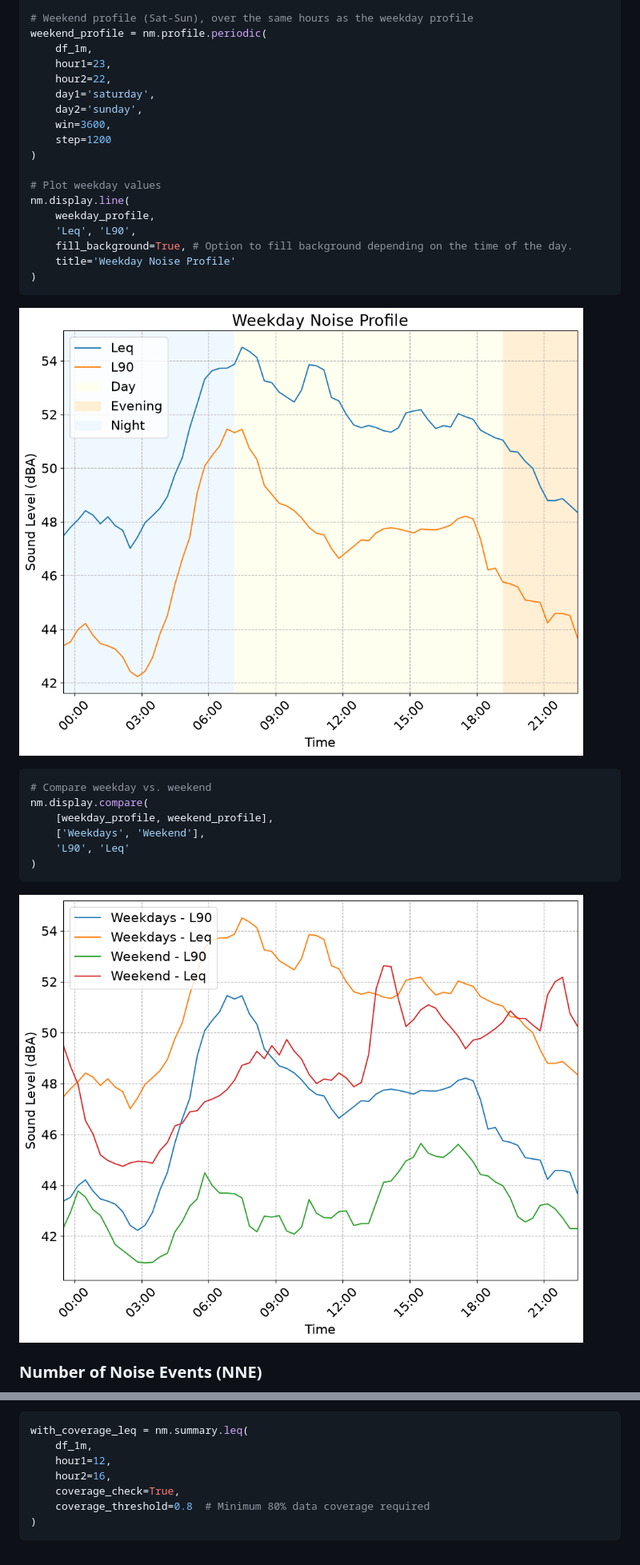
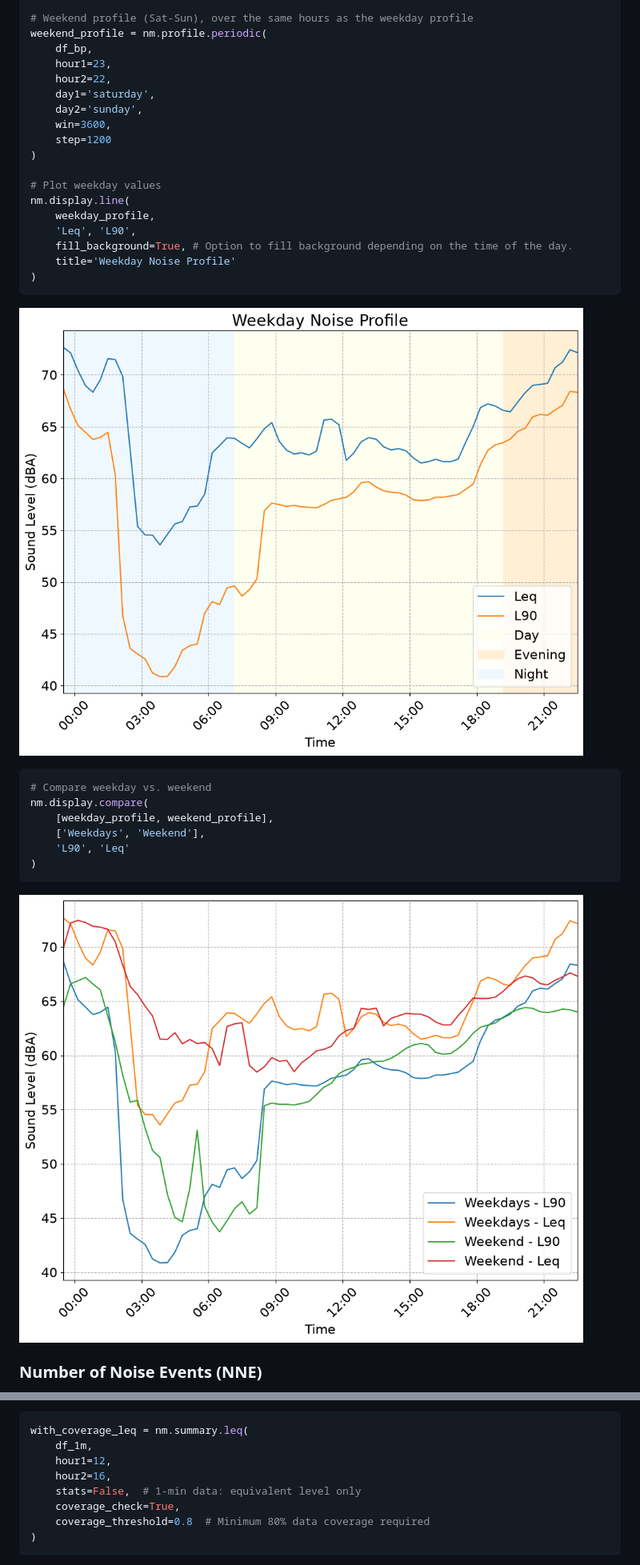
Before and after one commit to valerianF/noisemonitor, a Markdown page: docs/usage.md, 2 parts joined by grey strips. Shown at 80% size. GitHub-like rendering; pictures changed too: docs/images/weekday_profile.png, docs/images/weekend_vs_weekday_profile.png.

Commit message:
update usage.md example code and plots to avoid computing percentiles on 1-min data

```diff
--- a/docs/usage.md
+++ b/docs/usage.md
@@ -395,7 +404,7 @@ weekday_profile = nm.profile.periodic(
 
 # Weekend profile (Sat-Sun), over the same hours as the weekday profile
 weekend_profile = nm.profile.periodic(
-    df_1m,
+    df_bp,
     hour1=23,
     hour2=22,
     day1='saturday',
@@ -624,6 +633,7 @@ with_coverage_leq = nm.summary.leq(
     df_1m,
     hour1=12,
     hour2=16,
+    stats=False,  # 1-min data: equivalent level only
     coverage_check=True,
     coverage_threshold=0.8  # Minimum 80% data coverage required
 )
```
Also changed, not shown: other parts of docs/usage.md (+15 -6 lines), docs/images/profile_series.png.
